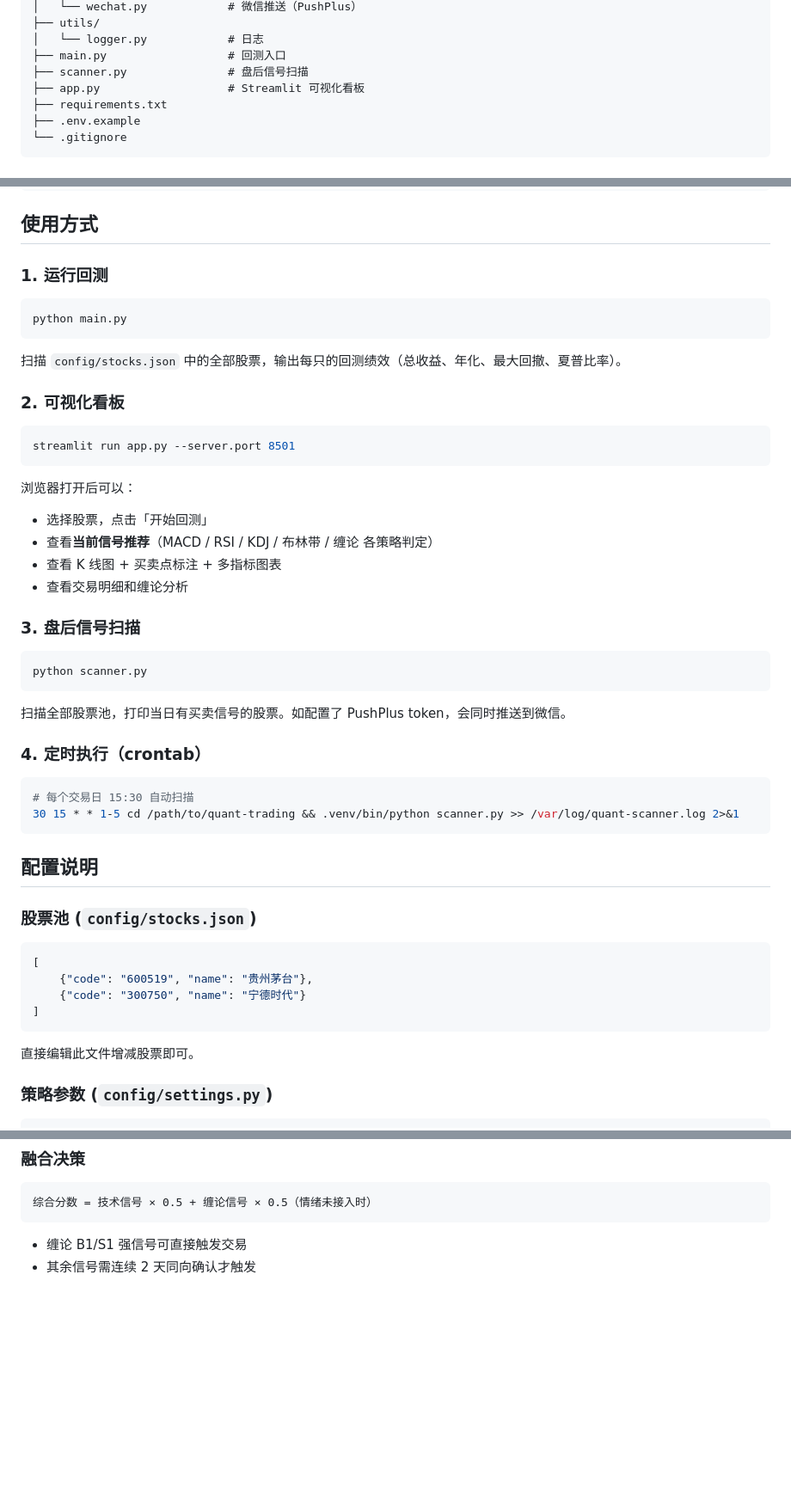
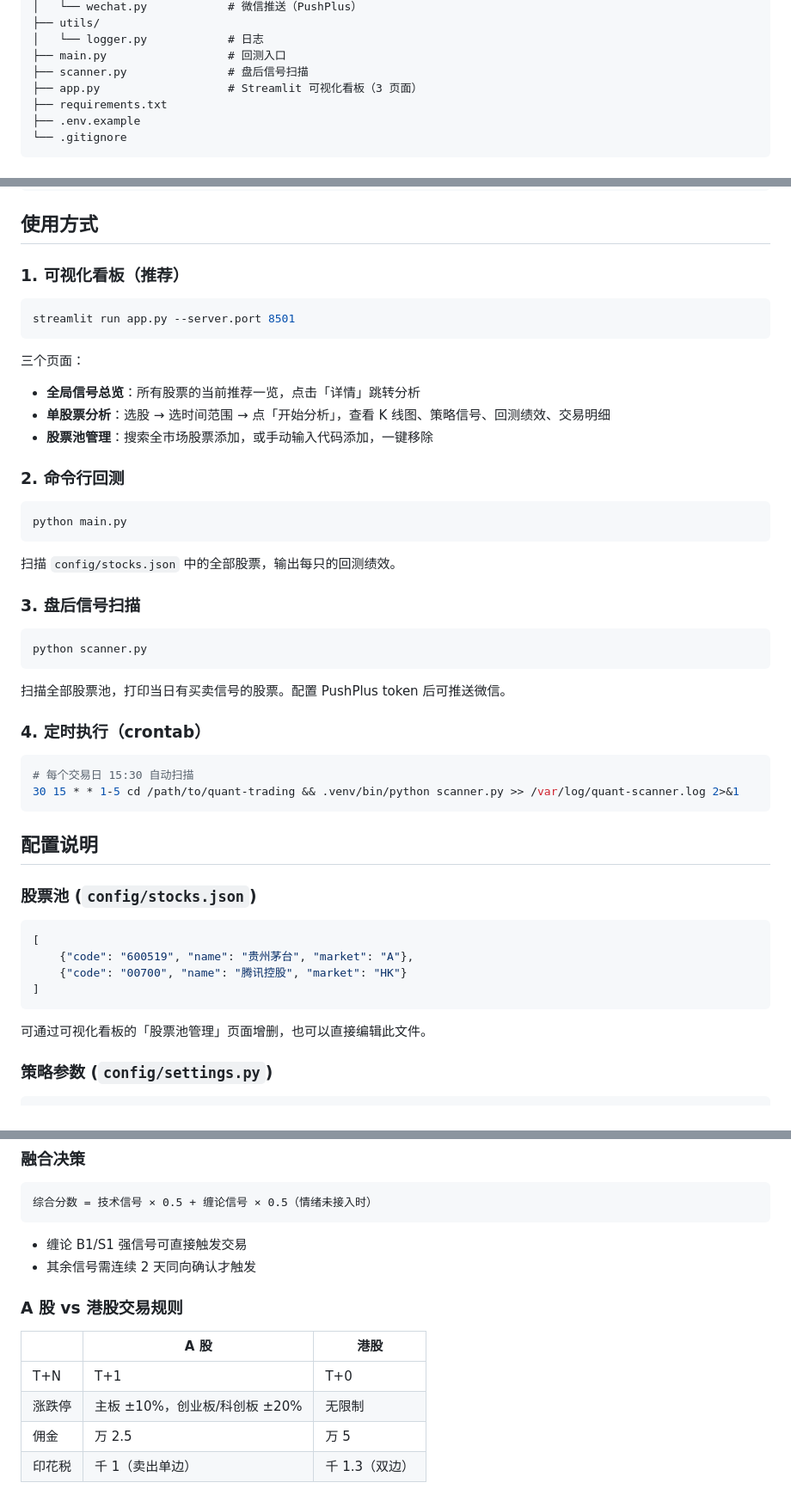
Before and after one commit to JustinSongXh/quant-trading, a Markdown page: README.md, 3 parts joined by grey strips. Shown at 86% size. GitHub-like rendering; blank space fills up the shorter version.

````diff
--- a/README.md
+++ b/README.md
@@ -78,7 +84,7 @@ quant-trading/
 │   └── logger.py            # 日志
 ├── main.py                  # 回测入口
 ├── scanner.py               # 盘后信号扫描
-├── app.py                   # Streamlit 可视化看板
+├── app.py                   # Streamlit 可视化看板（3 页面）
 ├── requirements.txt
 ├── .env.example
 └── .gitignore
@@ -102,25 +108,24 @@ cp .env.example .env
 
 ## 使用方式
 
-### 1. 运行回测
+### 1. 可视化看板（推荐）
+
+```bash
+streamlit run app.py --server.port 8501
+```
+
+三个页面：
+- **全局信号总览**：所有股票的当前推荐一览，点击「详情」跳转分析
+- **单股票分析**：选股 → 选时间范围 → 点「开始分析」，查看 K 线图、策略信号、回测绩效、交易明细
+- **股票池管理**：搜索全市场股票添加，或手动输入代码添加，一键移除
+
+### 2. 命令行回测
 
 ```bash
 python main.py
 ```
 
-扫描 `config/stocks.json` 中的全部股票，输出每只的回测绩效（总收益、年化、最大回撤、夏普比率）。
-
-### 2. 可视化看板
-
-```bash
-streamlit run app.py --server.port 8501
-```
-
-浏览器打开后可以：
-- 选择股票，点击「开始回测」
-- 查看**当前信号推荐**（MACD / RSI / KDJ / 布林带 / 缠论 各策略判定）
-- 查看 K 线图 + 买卖点标注 + 多指标图表
-- 查看交易明细和缠论分析
+扫描 `config/stocks.json` 中的全部股票，输出每只的回测绩效。
 
 ### 3. 盘后信号扫描
 
@@ -128,7 +133,7 @@ streamlit run app.py --server.port 8501
 python scanner.py
 ```
 
-扫描全部股票池，打印当日有买卖信号的股票。如配置了 PushPlus token，会同时推送到微信。
+扫描全部股票池，打印当日有买卖信号的股票。配置 PushPlus token 后可推送微信。
 
 ### 4. 定时执行（crontab）
 
@@ -143,12 +148,12 @@ python scanner.py
 
 ```json
 [
-    {"code": "600519", "name": "贵州茅台"},
-    {"code": "300750", "name": "宁德时代"}
+    {"code": "600519", "name": "贵州茅台", "market": "A"},
+    {"code": "00700", "name": "腾讯控股", "market": "HK"}
 ]
 ```
 
-直接编辑此文件增减股票即可。
+可通过可视化看板的「股票池管理」页面增删，也可以直接编辑此文件。
 
 ### 策略参数 (`config/settings.py`)
 
@@ -211,3 +216,12 @@ PUSHPLUS_TOKEN=你的token
 
 - 缠论 B1/S1 强信号可直接触发交易
 - 其余信号需连续 2 天同向确认才触发
+
+### A 股 vs 港股交易规则
+
+| | A 股 | 港股 |
+|---|------|------|
+| T+N | T+1 | T+0 |
+| 涨跌停 | 主板 ±10%，创业板/科创板 ±20% | 无限制 |
+| 佣金 | 万 2.5 | 万 5 |
+| 印花税 | 千 1（卖出单边） | 千 1.3（双边） |
````
Also changed, not shown: other parts of README.md (+26 -20 lines).
